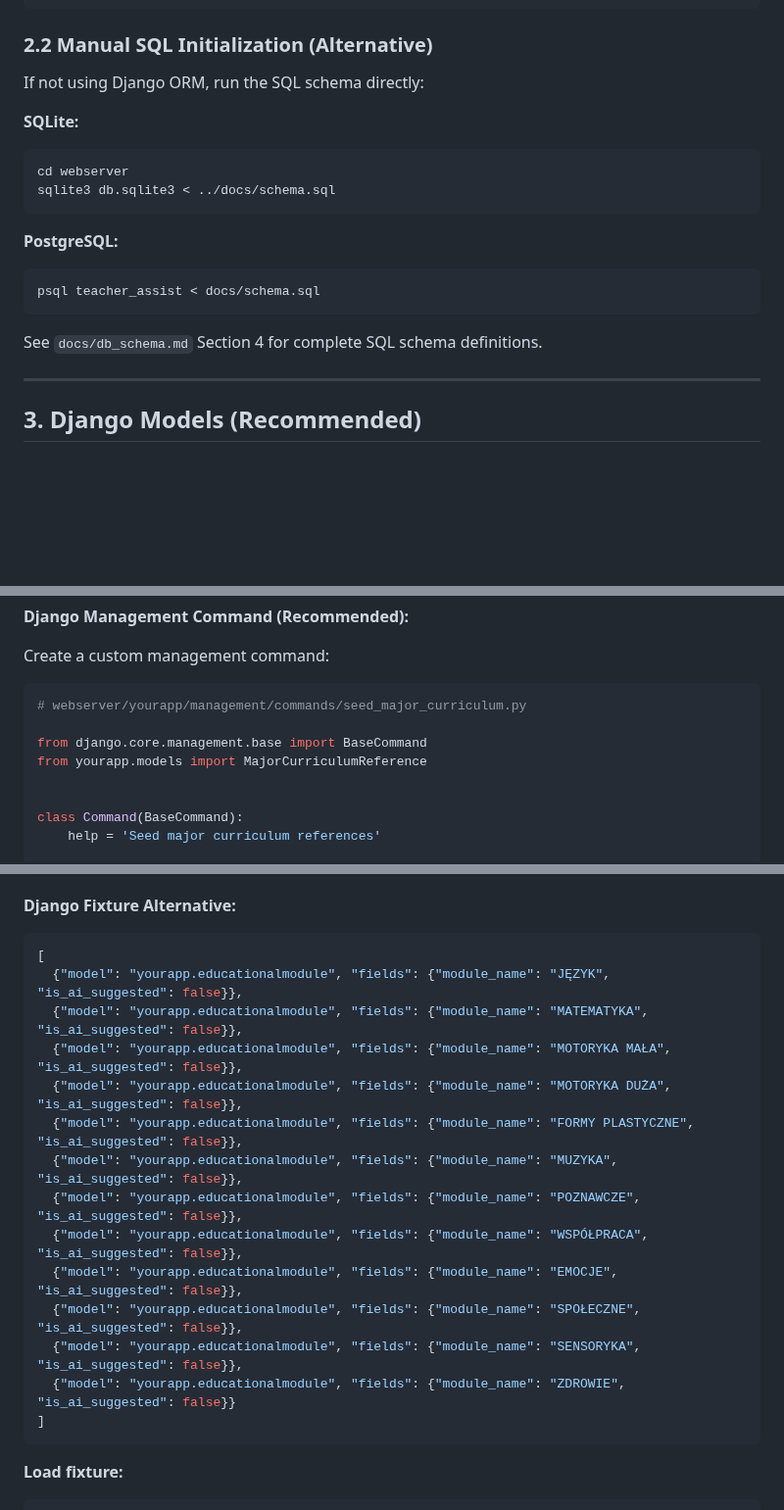
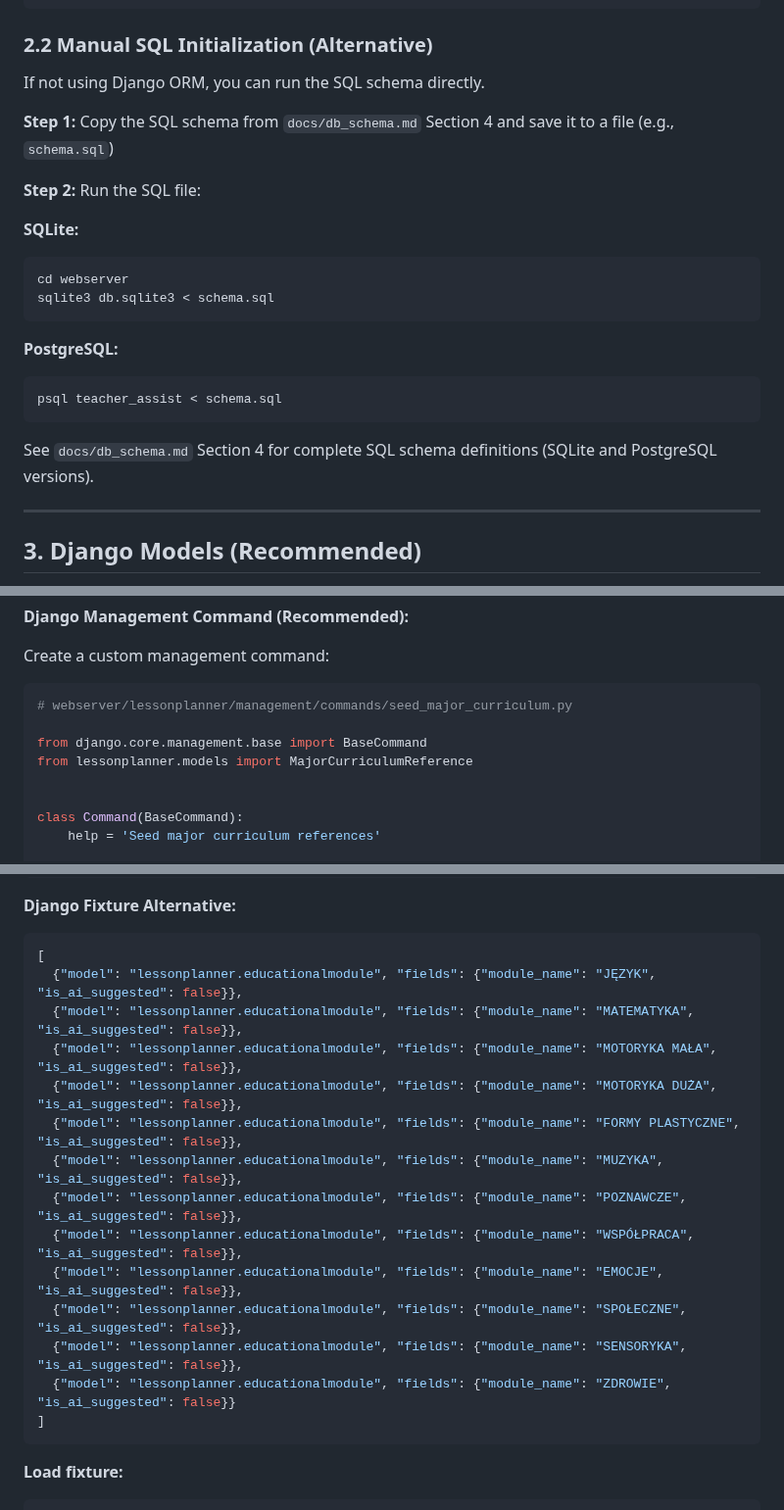
Before and after one commit to vvojtas/teacher_assist, a Markdown page: docs/db_init.md, 3 parts joined by grey strips. Shown at 98% size. GitHub-like rendering; blank space fills up the shorter version.

Commit message:
Fix documentation issues identified in PR review
Critical fixes:
- Replace all 'yourapp' placeholders with 'lessonplanner' throughout db_init.md
  - Management command paths: webserver/lessonplanner/management/commands/
  - Model imports: from lessonplanner.models import ...
  - Django admin references updated

Medium priority:
- Fix schema.sql references in db_init.md (file doesn't exist)
  - Update Manual SQL Initialization section with instructions to copy SQL from db_schema.md
  - Add explicit steps for creating schema.sql from documentation

Low priority:
- Fix inconsistent cross-reference in PRD.md line 446
  - Change display text from "docs/db_schema.md" to "db_schema.md"
  - Matches relative link path (PRD.md is already in docs/ folder)

All code examples now use correct Django app name and reference existing files.

````diff
--- a/docs/db_init.md
+++ b/docs/db_init.md
@@ -50,20 +50,24 @@ psql teacher_assist -c "\dt"
 
 ### 2.2 Manual SQL Initialization (Alternative)
 
-If not using Django ORM, run the SQL schema directly:
+If not using Django ORM, you can run the SQL schema directly.
+
+**Step 1:** Copy the SQL schema from `docs/db_schema.md` Section 4 and save it to a file (e.g., `schema.sql`)
+
+**Step 2:** Run the SQL file:
 
 **SQLite:**
 ```bash
 cd webserver
-sqlite3 db.sqlite3 < ../docs/schema.sql
+sqlite3 db.sqlite3 < schema.sql
 ```
 
 **PostgreSQL:**
 ```bash
-psql teacher_assist < docs/schema.sql
+psql teacher_assist < schema.sql
 ```
 
-See `docs/db_schema.md` Section 4 for complete SQL schema definitions.
+See `docs/db_schema.md` Section 4 for complete SQL schema definitions (SQLite and PostgreSQL versions).
 
 ---
 
@@ -216,10 +220,10 @@ INSERT INTO major_curriculum_references (reference_code, full_text) VALUES
 Create a custom management command:
 
 ```python
-# webserver/yourapp/management/commands/seed_major_curriculum.py
+# webserver/lessonplanner/management/commands/seed_major_curriculum.py
 
 from django.core.management.base import BaseCommand
-from yourapp.models import MajorCurriculumReference
+from lessonplanner.models import MajorCurriculumReference
 
 
 class Command(BaseCommand):
@@ -448,18 +452,18 @@ python manage.py seed_modules
 
 ```json
 [
-  {"model": "yourapp.educationalmodule", "fields": {"module_name": "JĘZYK", "is_ai_suggested": false}},
-  {"model": "yourapp.educationalmodule", "fields": {"module_name": "MATEMATYKA", "is_ai_suggested": false}},
-  {"model": "yourapp.educationalmodule", "fields": {"module_name": "MOTORYKA MAŁA", "is_ai_suggested": false}},
-  {"model": "yourapp.educationalmodule", "fields": {"module_name": "MOTORYKA DUŻA", "is_ai_suggested": false}},
-  {"model": "yourapp.educationalmodule", "fields": {"module_name": "FORMY PLASTYCZNE", "is_ai_suggested": false}},
-  {"model": "yourapp.educationalmodule", "fields": {"module_name": "MUZYKA", "is_ai_suggested": false}},
-  {"model": "yourapp.educationalmodule", "fields": {"module_name": "POZNAWCZE", "is_ai_suggested": false}},
-  {"model": "yourapp.educationalmodule", "fields": {"module_name": "WSPÓŁPRACA", "is_ai_suggested": false}},
-  {"model": "yourapp.educationalmodule", "fields": {"module_name": "EMOCJE", "is_ai_suggested": false}},
-  {"model": "yourapp.educationalmodule", "fields": {"module_name": "SPOŁECZNE", "is_ai_suggested": false}},
-  {"model": "yourapp.educationalmodule", "fields": {"module_name": "SENSORYKA", "is_ai_suggested": false}},
-  {"model": "yourapp.educationalmodule", "fields": {"module_name": "ZDROWIE", "is_ai_suggested": false}}
+  {"model": "lessonplanner.educationalmodule", "fields": {"module_name": "JĘZYK", "is_ai_suggested": false}},
+  {"model": "lessonplanner.educationalmodule", "fields": {"module_name": "MATEMATYKA", "is_ai_suggested": false}},
+  {"model": "lessonplanner.educationalmodule", "fields": {"module_name": "MOTORYKA MAŁA", "is_ai_suggested": false}},
+  {"model": "lessonplanner.educationalmodule", "fields": {"module_name": "MOTORYKA DUŻA", "is_ai_suggested": false}},
+  {"model": "lessonplanner.educationalmodule", "fields": {"module_name": "FORMY PLASTYCZNE", "is_ai_suggested": false}},
+  {"model": "lessonplanner.educationalmodule", "fields": {"module_name": "MUZYKA", "is_ai_suggested": false}},
+  {"model": "lessonplanner.educationalmodule", "fields": {"module_name": "POZNAWCZE", "is_ai_suggested": false}},
+  {"model": "lessonplanner.educationalmodule", "fields": {"module_name": "WSPÓŁPRACA", "is_ai_suggested": false}},
+  {"model": "lessonplanner.educationalmodule", "fields": {"module_name": "EMOCJE", "is_ai_suggested": false}},
+  {"model": "lessonplanner.educationalmodule", "fields": {"module_name": "SPOŁECZNE", "is_ai_suggested": false}},
+  {"model": "lessonplanner.educationalmodule", "fields": {"module_name": "SENSORYKA", "is_ai_suggested": false}},
+  {"model": "lessonplanner.educationalmodule", "fields": {"module_name": "ZDROWIE", "is_ai_suggested": false}}
 ]
 ```
 
````
Also changed, not shown: other parts of docs/db_init.md (+10 -10 lines), docs/PRD.md (+1 -1 lines).
